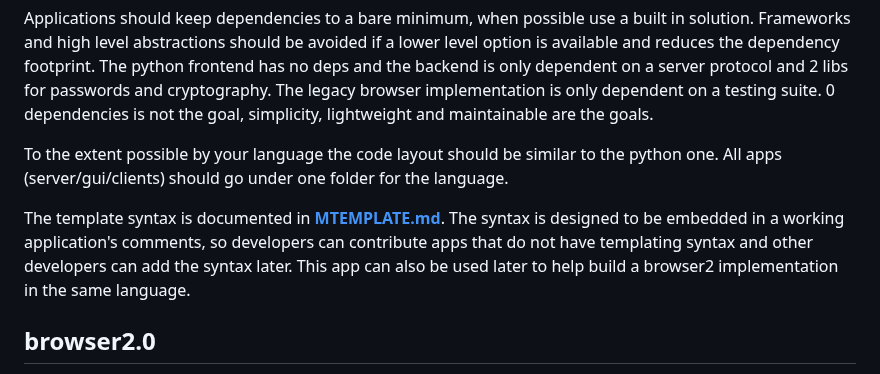
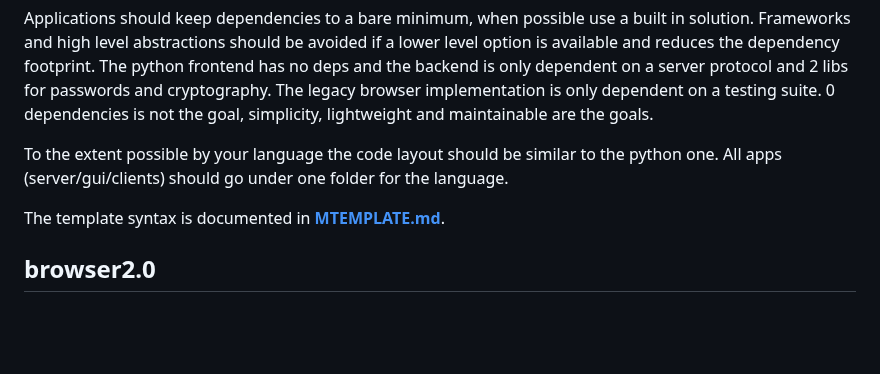
Before and after one commit to medium-tech/mspec, a Markdown page: README.md, the part around the change. GitHub-like rendering; blank space fills up the shorter version.

```diff
--- a/README.md
+++ b/README.md
@@ -303,7 +303,7 @@ Applications should keep dependencies to a bare minimum, when possible use a bui
 
 To the extent possible by your language the code layout should be similar to the python one. All apps (server/gui/clients) should go under one folder for the language.
 
-The template syntax is documented in **[MTEMPLATE.md](./MTEMPLATE.md)**. The syntax is designed to be embedded in a working application's comments, so developers can contribute apps that do not have templating syntax and other developers can add the syntax later. This app can also be used later to help build a browser2 implementation in the same language.
+The template syntax is documented in **[MTEMPLATE.md](./MTEMPLATE.md)**.
 
 ## browser2.0
 
```
Also changed, not shown: MTEMPLATE.md (+5 -129 lines).
